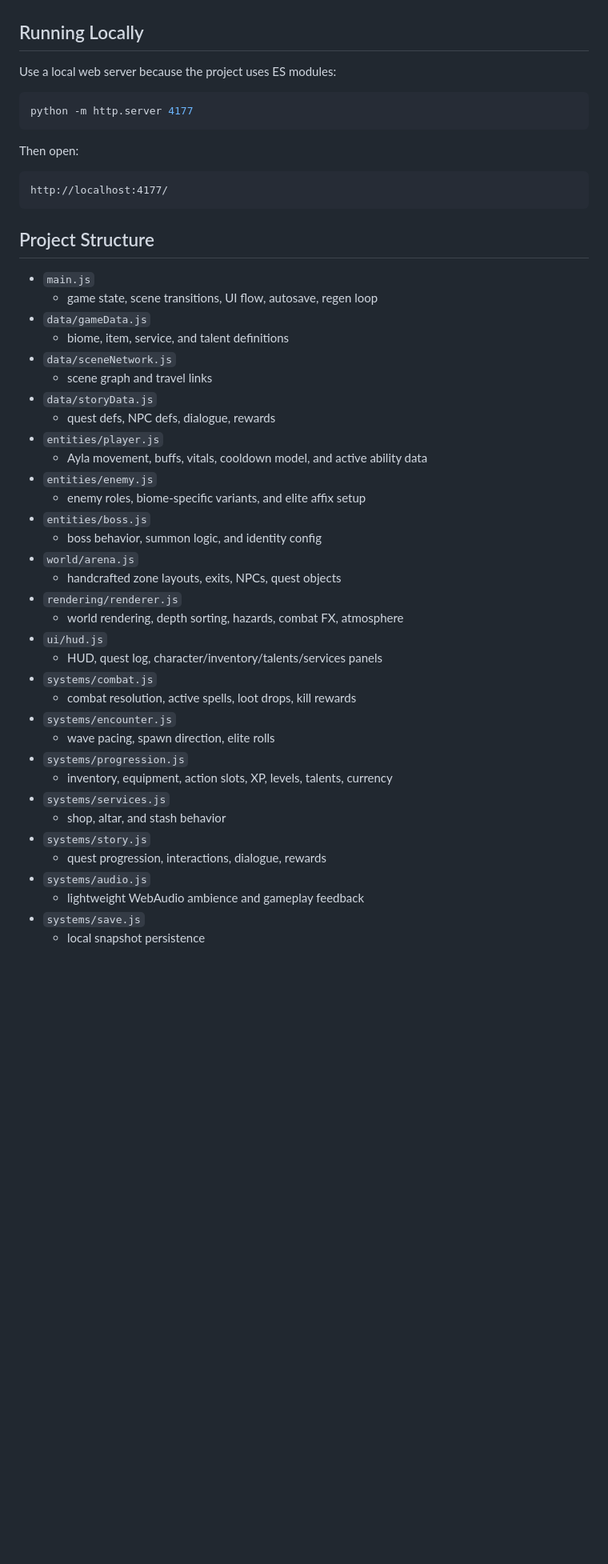
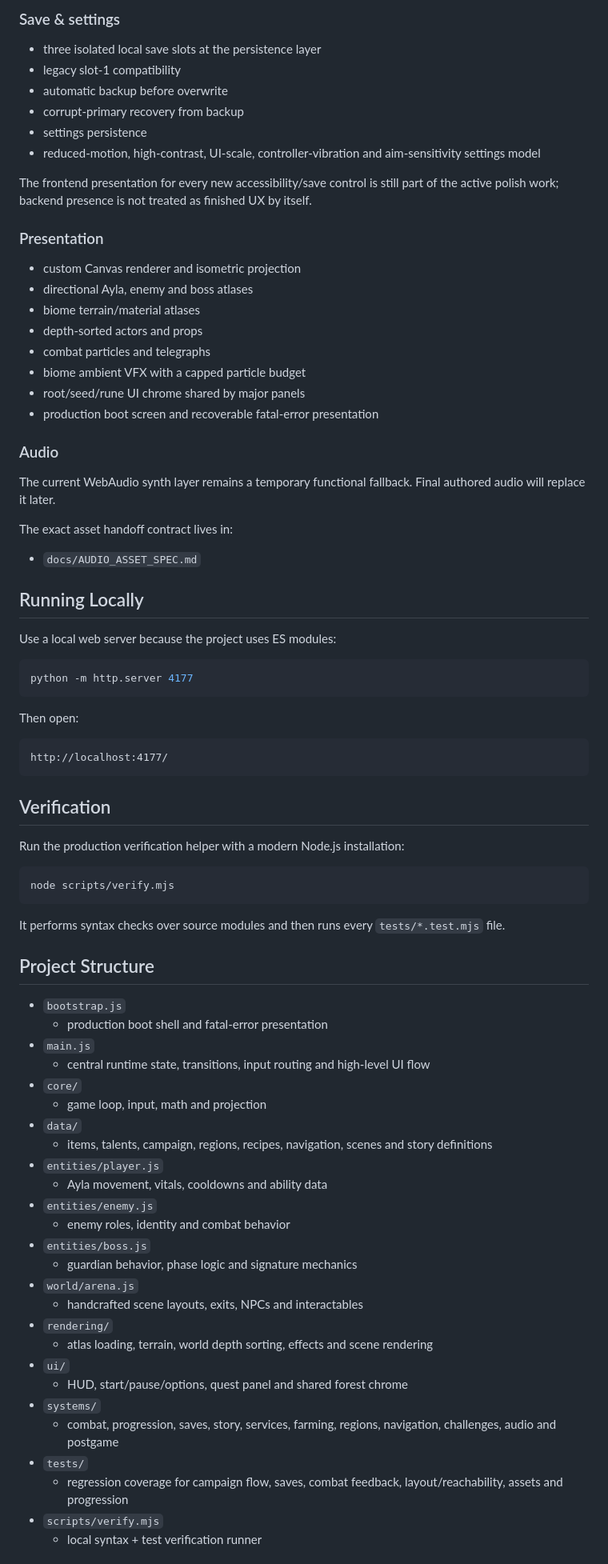
Before and after one commit to ShurexBRT/heart-of-forest, a Markdown page: README.md, the part around one of its changes. Shown at 80% size. GitHub-like rendering; blank space fills up the shorter version.

Commit message:
docs: align README with production-polish scope freeze

````diff
--- a/README.md
+++ b/README.md
@@ -112,3 +156,32 @@ Trenutni fokus je na malom, povezanom ARPG vertical slice-u:
+### Save & settings
+
+- three isolated local save slots at the persistence layer
+- legacy slot-1 compatibility
+- automatic backup before overwrite
+- corrupt-primary recovery from backup
+- settings persistence
+- reduced-motion, high-contrast, UI-scale, controller-vibration and aim-sensitivity settings model
+
+The frontend presentation for every new accessibility/save control is still part of the active polish work; backend presence is not treated as finished UX by itself.
+
+### Presentation
+
+- custom Canvas renderer and isometric projection
+- directional Ayla, enemy and boss atlases
+- biome terrain/material atlases
+- depth-sorted actors and props
+- combat particles and telegraphs
+- biome ambient VFX with a capped particle budget
+- root/seed/rune UI chrome shared by major panels
+- production boot screen and recoverable fatal-error presentation
+
+### Audio
+
+The current WebAudio synth layer remains a temporary functional fallback. Final authored audio will replace it later.
+
+The exact asset handoff contract lives in:
+
+- `docs/AUDIO_ASSET_SPEC.md`
 
 ## Running Locally
 
@@ -124,40 +197,42 @@ Then open:
 http://localhost:4177/
 ```
 
+## Verification
+
+Run the production verification helper with a modern Node.js installation:
+
+```bash
+node scripts/verify.mjs
+```
+
+It performs syntax checks over source modules and then runs every `tests/*.test.mjs` file.
+
 ## Project Structure
 
+- `bootstrap.js`
+  - production boot shell and fatal-error presentation
 - `main.js`
-  - game state, scene transitions, UI flow, autosave, regen loop
-- `data/gameData.js`
-  - biome, item, service, and talent definitions
-- `data/sceneNetwork.js`
-  - scene graph and travel links
-- `data/storyData.js`
-  - quest defs, NPC defs, dialogue, rewards
+  - central runtime state, transitions, input routing and high-level UI flow
+- `core/`
+  - game loop, input, math and projection
+- `data/`
+  - items, talents, campaign, regions, recipes, navigation, scenes and story definitions
 - `entities/player.js`
-  - Ayla movement, buffs, vitals, cooldown model, and active ability data
+  - Ayla movement, vitals, cooldowns and ability data
 - `entities/enemy.js`
-  - enemy roles, biome-specific variants, and elite affix setup
+  - enemy roles, identity and combat behavior
 - `entities/boss.js`
-  - boss behavior, summon logic, and identity config
+  - guardian behavior, phase logic and signature mechanics
 - `world/arena.js`
-  - handcrafted zone layouts, exits, NPCs, quest objects
-- `rendering/renderer.js`
-  - world rendering, depth sorting, hazards, combat FX, atmosphere
-- `ui/hud.js`
-  - HUD, quest log, character/inventory/talents/services panels
-- `systems/combat.js`
-  - combat resolution, active spells, loot drops, kill rewards
-- `systems/encounter.js`
-  - wave pacing, spawn direction, elite rolls
-- `systems/progression.js`
-  - inventory, equipment, action slots, XP, levels, talents, currency
-- `systems/services.js`
-  - shop, altar, and stash behavior
-- `systems/story.js`
-  - quest progression, interactions, dialogue, rewards
-- `systems/audio.js`
-  - lightweight WebAudio ambience and gameplay feedback
-- `systems/save.js`
-  - local snapshot persistence
+  - handcrafted scene layouts, exits, NPCs and interactables
+- `rendering/`
+  - atlas loading, terrain, world depth sorting, effects and scene rendering
+- `ui/`
+  - HUD, start/pause/options, quest panel and shared forest chrome
+- `systems/`
+  - combat, progression, saves, story, services, farming, regions, navigation, challenges, audio and postgame
+- `tests/`
+  - regression coverage for campaign flow, saves, combat feedback, layout/reachability, assets and progression
+- `scripts/verify.mjs`
+  - local syntax + test verification runner
 
````
Also changed, not shown: other parts of README.md (+158 -98 lines).
